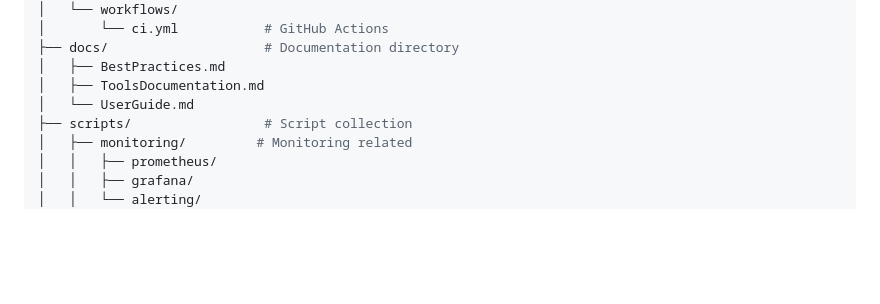
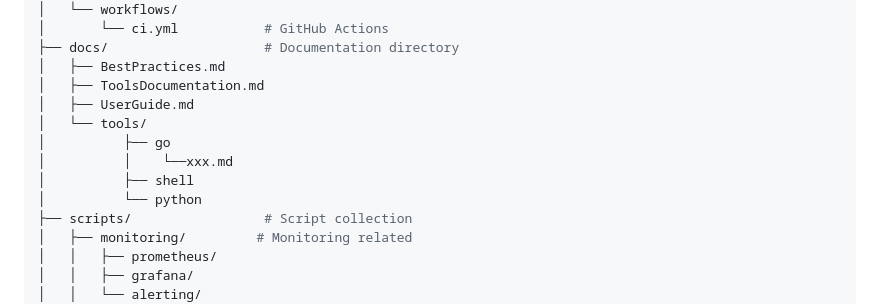
Before and after one commit to sunyifei83/ClusterReport, a Markdown page: README.md, the part around the change. GitHub-like rendering; blank space fills up the shorter version.

```diff
--- a/README.md
+++ b/README.md
@@ -51,7 +51,12 @@ devops-toolkit/
 ├── docs/                    # Documentation directory
 │   ├── BestPractices.md
 │   ├── ToolsDocumentation.md
-│   └── UserGuide.md
+│   ├── UserGuide.md
+│   └── tools/
+│          ├── go
+│          │    └──xxx.md
+│          ├── shell
+│          └── python
 ├── scripts/                 # Script collection
 │   ├── monitoring/         # Monitoring related
 │   │   ├── prometheus/
```
Also changed, not shown: README-zh.md (+7 -2 lines).
